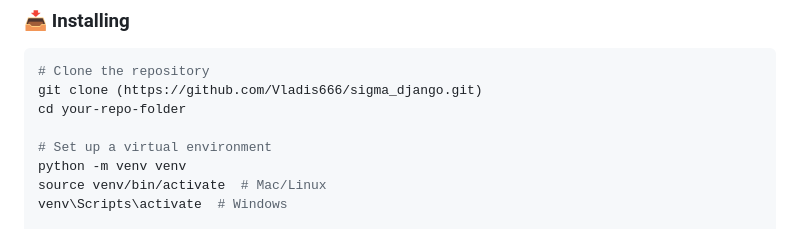
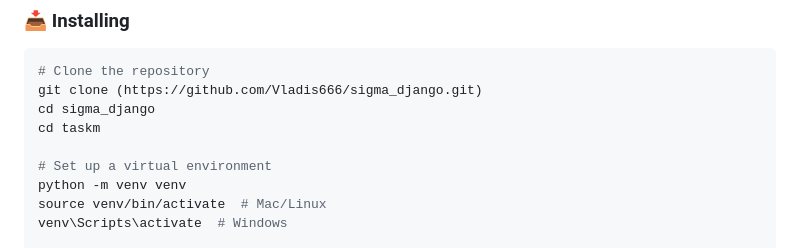
Before and after one commit to Vladis666/sigma_django, a Markdown page: README.md, the part around the change. GitHub-like rendering.

Commit message:
Update README.md
final changes to readme file

````diff
--- a/README.md
+++ b/README.md
@@ -53,7 +53,8 @@ Before running the program, ensure you have the following installed:
 ```bash
 # Clone the repository
 git clone (https://github.com/Vladis666/sigma_django.git)
-cd your-repo-folder
+cd sigma_django
+cd taskm
 
 # Set up a virtual environment
 python -m venv venv
````
